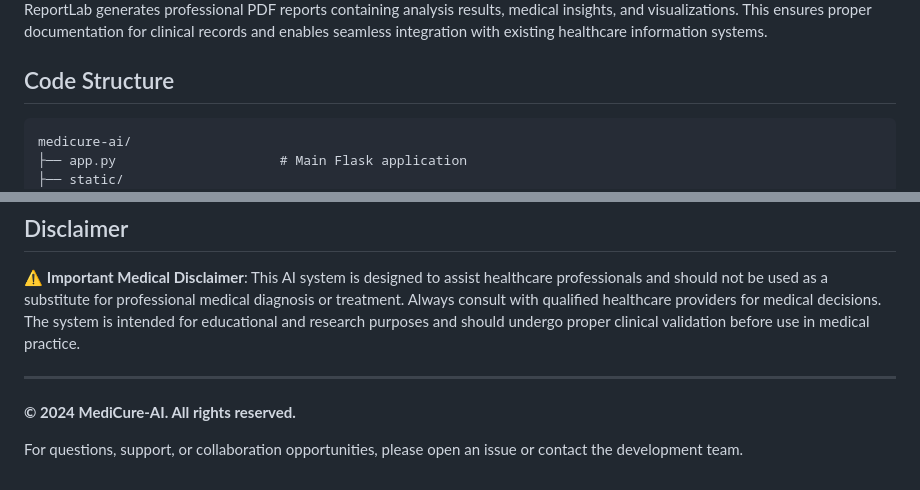
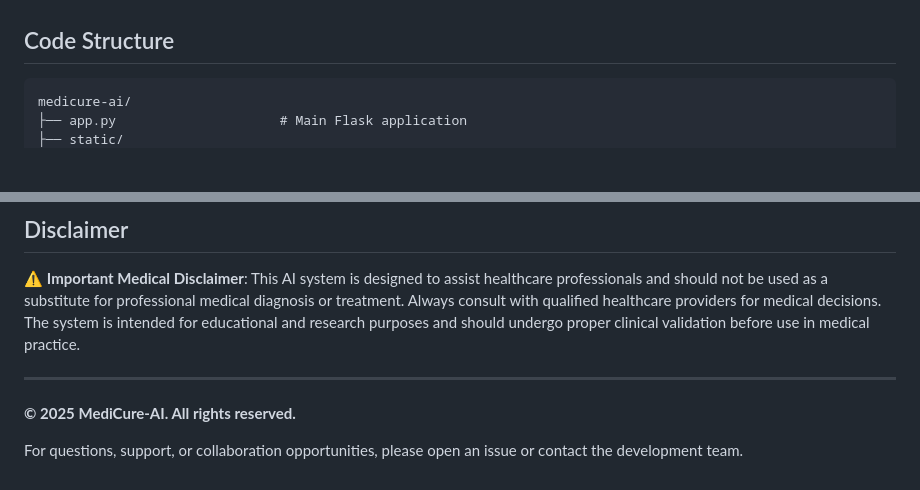
Before and after one commit to kknani24/medicure-ai-, a Markdown page: README.md, 2 parts joined by grey strips. GitHub-like rendering; blank space fills up the shorter version.

```diff
--- a/README.md
+++ b/README.md
@@ -258,5 +256,4 @@ OpenCV handles all computer vision operations including image loading, processin
 
-ReportLab generates professional PDF reports containing analysis results, medical insights, and visualizations. This ensures proper documentation for clinical records and enables seamless integration with existing healthcare information systems.
 
 ## Code Structure
 
@@ -333,6 +330,6 @@ This project is licensed under the MIT License. See the [LICENSE](LICENSE) file
 
 ---
 
-**© 2024 MediCure-AI. All rights reserved.**
+**© 2025 MediCure-AI. All rights reserved.**
 
 For questions, support, or collaboration opportunities, please open an issue or contact the development team.
```
Also changed, not shown: other parts of README.md (+3 -5 lines).
